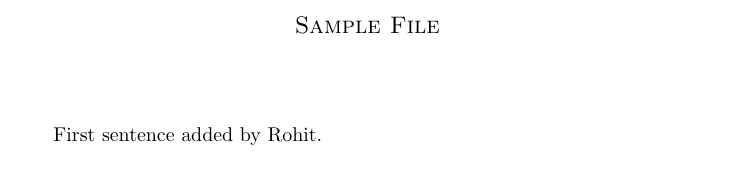
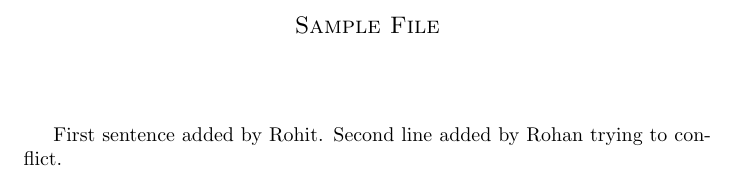
Before and after one commit to notrohankc/cs251-git, a LaTeX document (test.tex): part of the page, cut so that both start at the same text. Compiled offline with pdfLaTeX.

Commit message:
second commit

```diff
--- a/test.tex
+++ b/test.tex
@@ -10,5 +10,6 @@
 \vspace{2pc}
 
 First sentence added by Rohit.
+Second line added by Rohan trying to conflict.
 
 \end{document}
```
